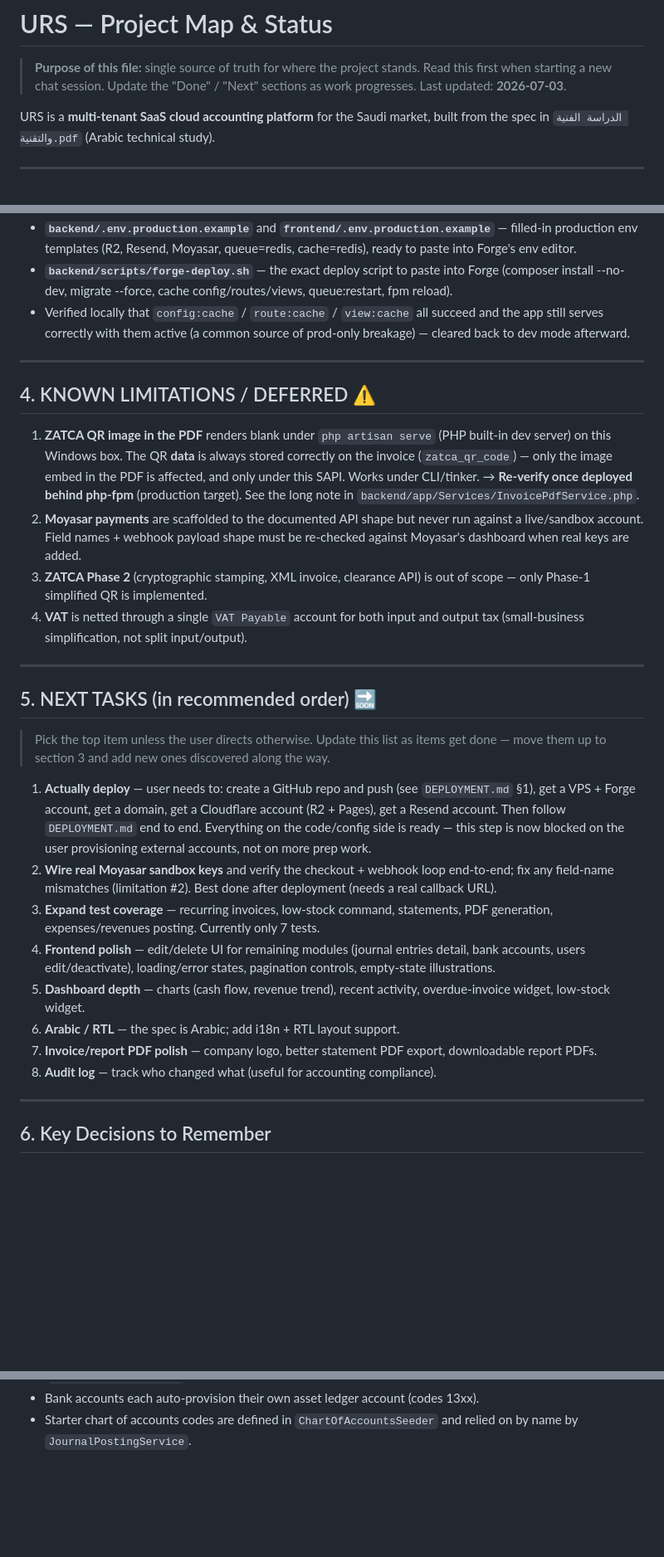
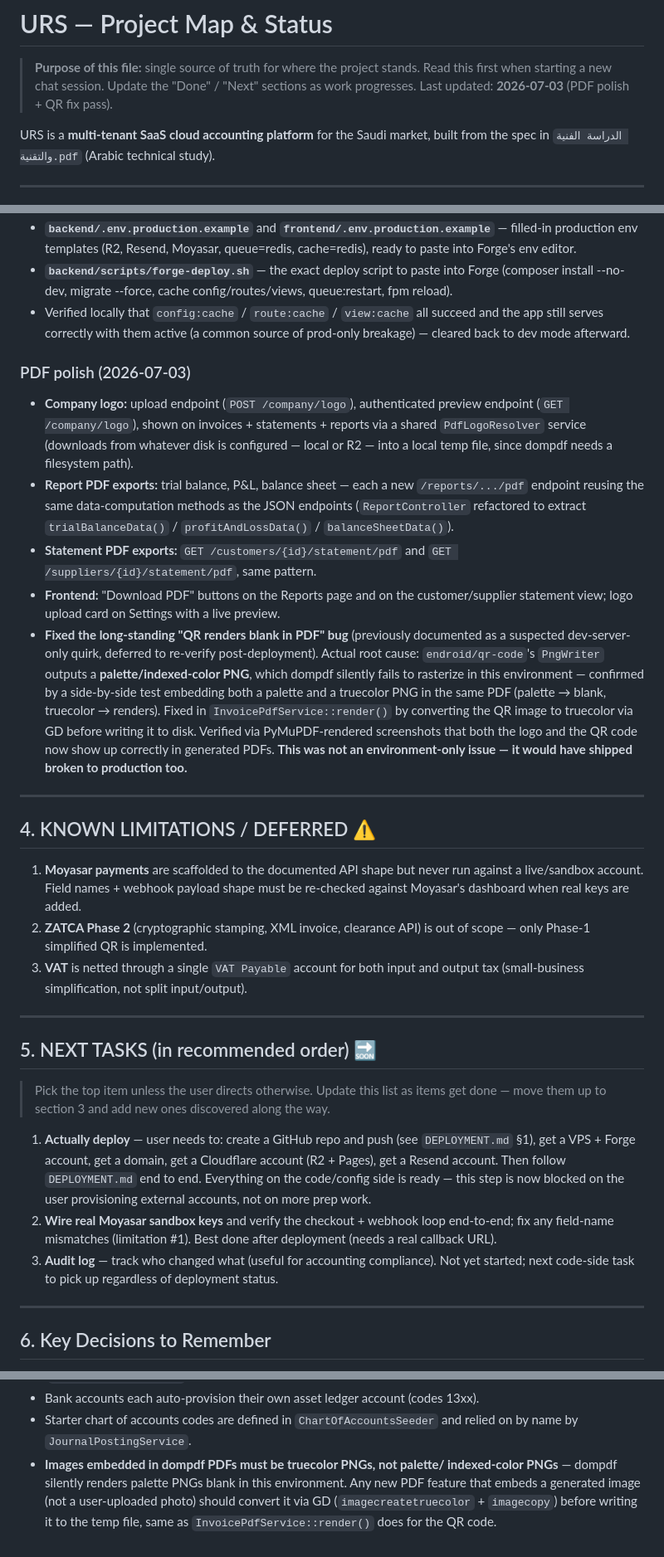
Before and after one commit to iKennas/demotemp, a Markdown page: PROJECT_MAP.md, 3 parts joined by grey strips. Shown at 83% size. Drawn GitHub-style; blank space fills up the shorter version.

Commit message:
Update project map: PDF polish, QR fix, and status refresh
Reflects everything done since the last map update: test suite grew
from 7 to 23 tests, frontend gained pagination/search/empty-states/
edit-delete across all list pages, dashboard got real charts and
widgets, i18n/RTL landed, and the invoice/report/statement PDF polish
pass completed (company logo, report and statement PDF exports, and
the QR-in-PDF blank-render bug fix). Moves audit log up as the next
code-side task; deployment remains blocked on the user provisioning
external accounts.

Co-Authored-By: Claude Sonnet 5 <noreply@anthropic.com>

```diff
--- a/PROJECT_MAP.md
+++ b/PROJECT_MAP.md
@@ -2,7 +2,7 @@
 
 > **Purpose of this file:** single source of truth for where the project stands.
 > Read this first when starting a new chat session. Update the "Done" / "Next"
-> sections as work progresses. Last updated: **2026-07-03**.
+> sections as work progresses. Last updated: **2026-07-03** (PDF polish + QR fix pass).
 
 URS is a **multi-tenant SaaS cloud accounting platform** for the Saudi market,
 built from the spec in `الدراسة الفنية والتقنية.pdf` (Arabic technical study).
@@ -137,22 +155,43 @@ This machine required manual setup that a fresh clone will also need:
   succeed and the app still serves correctly with them active (a common
   source of prod-only breakage) — cleared back to dev mode afterward.
 
+### PDF polish (2026-07-03)
+- **Company logo:** upload endpoint (`POST /company/logo`), authenticated
+  preview endpoint (`GET /company/logo`), shown on invoices + statements +
+  reports via a shared `PdfLogoResolver` service (downloads from whatever
+  disk is configured — local or R2 — into a local temp file, since dompdf
+  needs a filesystem path).
+- **Report PDF exports:** trial balance, P&L, balance sheet — each a new
+  `/reports/.../pdf` endpoint reusing the same data-computation methods as
+  the JSON endpoints (`ReportController` refactored to extract
+  `trialBalanceData()` / `profitAndLossData()` / `balanceSheetData()`).
+- **Statement PDF exports:** `GET /customers/{id}/statement/pdf` and
+  `GET /suppliers/{id}/statement/pdf`, same pattern.
+- **Frontend:** "Download PDF" buttons on the Reports page and on the
+  customer/supplier statement view; logo upload card on Settings with a live
+  preview.
+- **Fixed the long-standing "QR renders blank in PDF" bug** (previously
+  documented as a suspected dev-server-only quirk, deferred to re-verify
+  post-deployment). Actual root cause: `endroid/qr-code`'s `PngWriter`
+  outputs a **palette/indexed-color PNG**, which dompdf silently fails to
+  rasterize in this environment — confirmed by a side-by-side test embedding
+  both a palette and a truecolor PNG in the same PDF (palette → blank,
+  truecolor → renders). Fixed in `InvoicePdfService::render()` by converting
+  the QR image to truecolor via GD before writing it to disk. Verified via
+  PyMuPDF-rendered screenshots that both the logo and the QR code now show up
+  correctly in generated PDFs. **This was not an environment-only issue —
+  it would have shipped broken to production too.**
+
 ---
 
 ## 4. KNOWN LIMITATIONS / DEFERRED ⚠️
 
-1. **ZATCA QR image in the PDF** renders blank under `php artisan serve`
-   (PHP built-in dev server) on this Windows box. The QR **data** is always
-   stored correctly on the invoice (`zatca_qr_code`) — only the image embed in
-   the PDF is affected, and only under this SAPI. Works under CLI/tinker.
-   → **Re-verify once deployed behind php-fpm** (production target). See the
-   long note in `backend/app/Services/InvoicePdfService.php`.
-2. **Moyasar payments** are scaffolded to the documented API shape but never
+1. **Moyasar payments** are scaffolded to the documented API shape but never
    run against a live/sandbox account. Field names + webhook payload shape must
    be re-checked against Moyasar's dashboard when real keys are added.
-3. **ZATCA Phase 2** (cryptographic stamping, XML invoice, clearance API) is out
+2. **ZATCA Phase 2** (cryptographic stamping, XML invoice, clearance API) is out
    of scope — only Phase-1 simplified QR is implemented.
-4. **VAT** is netted through a single `VAT Payable` account for both input and
+3. **VAT** is netted through a single `VAT Payable` account for both input and
    output tax (small-business simplification, not split input/output).
 
 ---
@@ -169,19 +208,11 @@ This machine required manual setup that a fresh clone will also need:
    this step is now blocked on the user provisioning external accounts, not
    on more prep work.
 2. **Wire real Moyasar sandbox keys** and verify the checkout + webhook loop
-   end-to-end; fix any field-name mismatches (limitation #2). Best done after
+   end-to-end; fix any field-name mismatches (limitation #1). Best done after
    deployment (needs a real callback URL).
-3. **Expand test coverage** — recurring invoices, low-stock command, statements,
-   PDF generation, expenses/revenues posting. Currently only 7 tests.
-4. **Frontend polish** — edit/delete UI for remaining modules (journal entries
-   detail, bank accounts, users edit/deactivate), loading/error states,
-   pagination controls, empty-state illustrations.
-5. **Dashboard depth** — charts (cash flow, revenue trend), recent activity,
-   overdue-invoice widget, low-stock widget.
-6. **Arabic / RTL** — the spec is Arabic; add i18n + RTL layout support.
-7. **Invoice/report PDF polish** — company logo, better statement PDF export,
-   downloadable report PDFs.
-8. **Audit log** — track who changed what (useful for accounting compliance).
+3. **Audit log** — track who changed what (useful for accounting compliance).
+   Not yet started; next code-side task to pick up regardless of deployment
+   status.
 
 ---
 
@@ -200,3 +231,9 @@ This machine required manual setup that a fresh clone will also need:
 - Bank accounts each auto-provision their own asset ledger account (codes 13xx).
 - Starter chart of accounts codes are defined in `ChartOfAccountsSeeder` and
   relied on by name by `JournalPostingService`.
+- **Images embedded in dompdf PDFs must be truecolor PNGs, not palette/
+  indexed-color PNGs** — dompdf silently renders palette PNGs blank in this
+  environment. Any new PDF feature that embeds a generated image (not a
+  user-uploaded photo) should convert it via GD (`imagecreatetruecolor` +
+  `imagecopy`) before writing it to the temp file, same as
+  `InvoicePdfService::render()` does for the QR code.
```
Also changed, not shown: other parts of PROJECT_MAP.md (+25 -7 lines).
